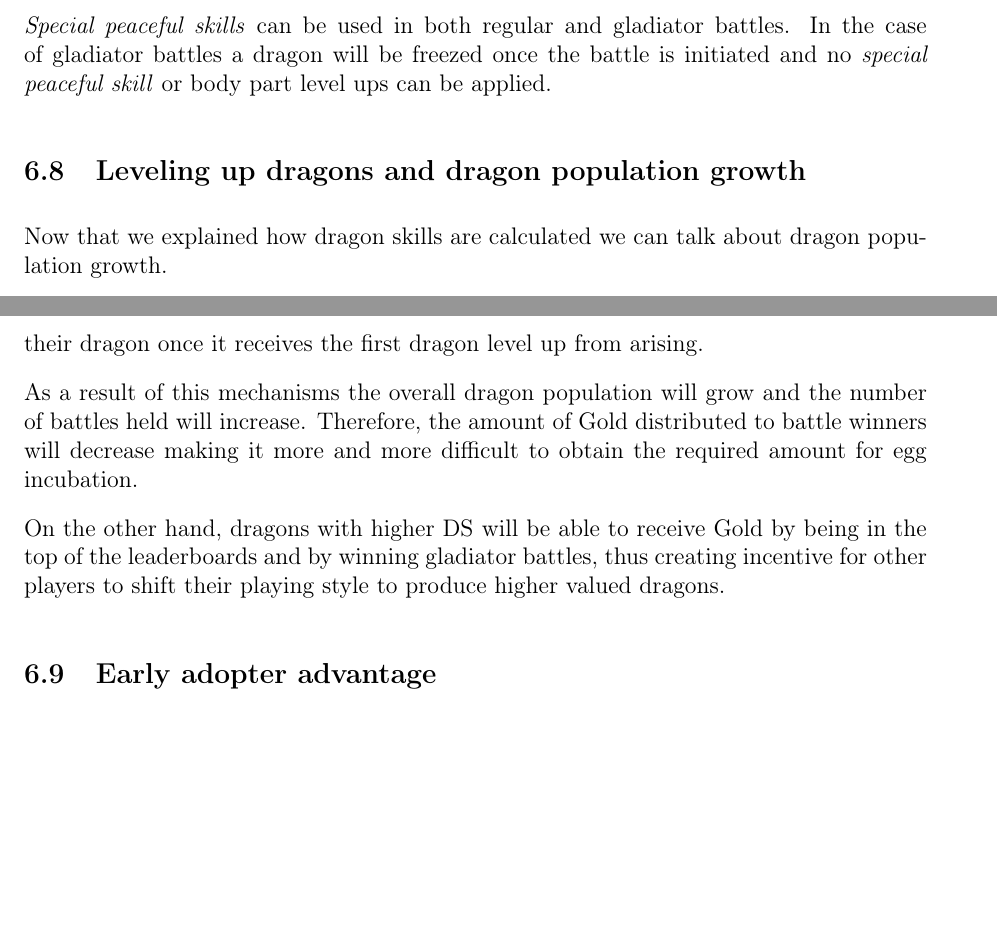
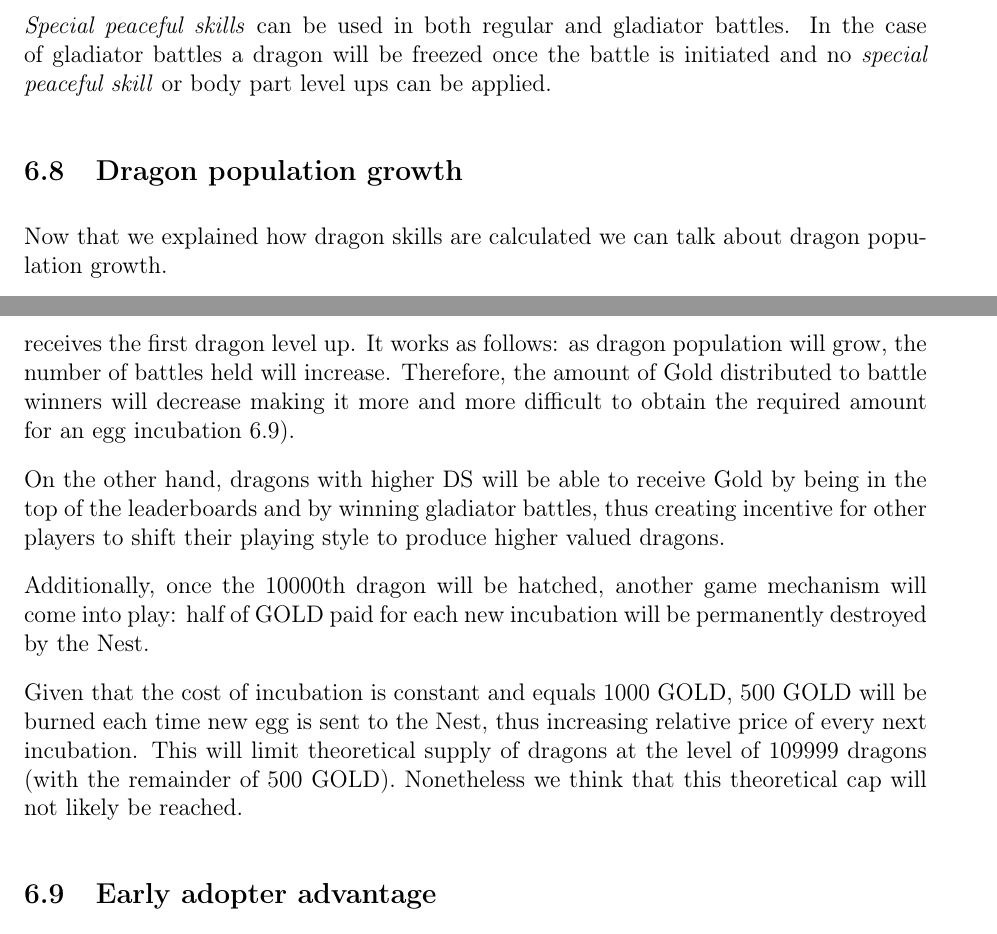
Before and after one commit to dragonereum/dragonereum-wp, a LaTeX document (dragonereum-whitepaper.tex): two parts of pages 32 and 37 of 58 before the commit and two parts of pages 32 and 37 of 59 after it, joined at a grey line, cut so that both start at the same text, the shorter picture padded with empty space. Compiled offline with pdfLaTeX.

Commit message:
Dragon population growth and Nest burn added

```diff
--- a/dragonereum-whitepaper.tex
+++ b/dragonereum-whitepaper.tex
@@ -1539,9 +1539,9 @@ The dragon offering the \textit{special peaceful skill} will have to use its Man
 \textit{Special peaceful skills} can be used in both regular and gladiator battles. In the case of gladiator battles a dragon will be freezed once the battle is initiated and no \textit{special  peaceful skill} or body part level ups can be applied.\par
 
 \setlength{\parskip}{9.96pt}
-\subsection{Leveling up dragons and dragon population growth}
-%\addcontentsline{toc}{subsection}{Leveling up dragons and dragon population growth}
- \label{Leveling up dragons and dragon population growth}   \par
+\subsection{Dragon population growth}
+%\addcontentsline{toc}{subsection}{Dragon population growth}
+ \label{Dragon population growth}   \par
 
 Now that we explained how dragon skills are calculated we can talk about dragon population growth.\par
 
@@ -1849,11 +1842,15 @@ Here we will look at the amount of DNA Points required for breeding at each leve
 \setlength{\parskip}{9.96pt}
 As can be noted, the amount of DP received (see  Table \ref{tab:Number of AP received after leveling up at each level  (0-10).}) and the amount of DP required for breeding (see Table \ref{tab:The amount of AP required for breeding at each level (0-10).}) are the same at each level. Therefore, a dragon has a choice between two options, it can either breed or upgrade its skills. The system will favor the spending of DP on breeding while on the same level where those DP were received, as once a dragon moves to the next level this amount of DP will only be sufficient for a body part level up.\par
 
-Additionally, there is a game mechanism which prevents the situation in which dragons become very valuable regardless of their level and skills and every player decides to breed their dragon once it receives the first dragon level up from arising.\par
-
-As a result of this mechanisms the overall dragon population will grow and the number of battles held will increase. Therefore, the amount of Gold distributed to battle winners will decrease making it more and more difficult to obtain the required amount for egg incubation.\par
+Taking this into account the game already has several embedded mechanisms to ensure that dragon population will be within limits set by the game design (as described in Section \ref{Game Design Constraints}).\par
+
+Another game mechanism prevents the situation in which dragons become very valuable regardless of their level and skills and every player decides to breed their dragon once it receives the first dragon level up. It works as follows: as dragon population will grow, the number of battles held will increase. Therefore, the amount of Gold distributed to battle winners will decrease making it more and more difficult to obtain the required amount for an egg incubation \ref{Early adopter advantage}).\par
 
 On the other hand, dragons with higher DS\textit{ }will be able to receive Gold by being in the top of the leaderboards and by winning gladiator battles, thus creating incentive for other players to shift their playing style to produce higher valued dragons.\par
+
+Additionally, once the 10000th dragon will be hatched, another game mechanism will come into play: half of GOLD paid for each new incubation will be permanently destroyed by the Nest.
+
+Given that the cost of incubation is constant and equals 1000 GOLD, 500 GOLD will be burned each time new egg is sent to the Nest, thus increasing relative price of every next incubation. This will limit theoretical supply of dragons at the level of 109999 dragons (with the remainder of 500 GOLD). Nonetheless we think that this theoretical cap will not likely be reached.\par
 
 \subsection{Early adopter advantage}
 %\addcontentsline{toc}{subsection}{Early adopter advantage}
```
Also changed, not shown: dragonereum-whitepaper.tex (11 more changed lines).
